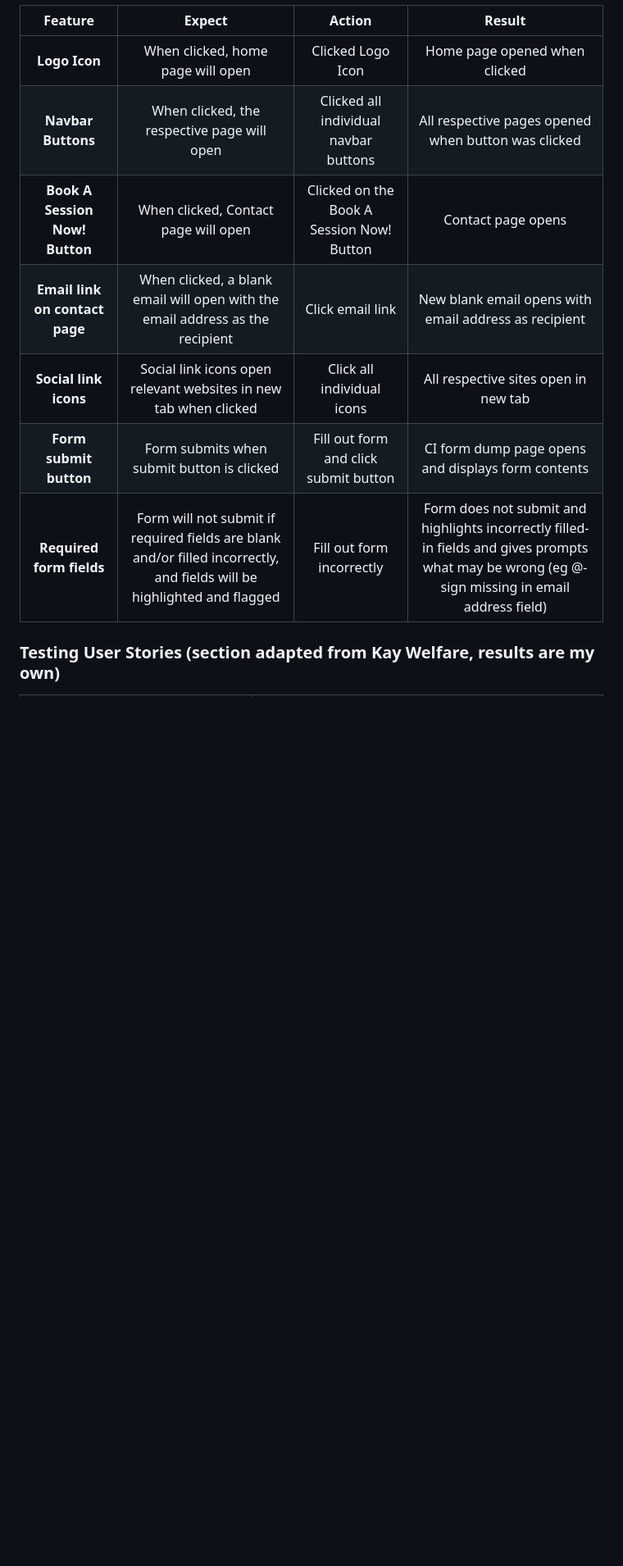
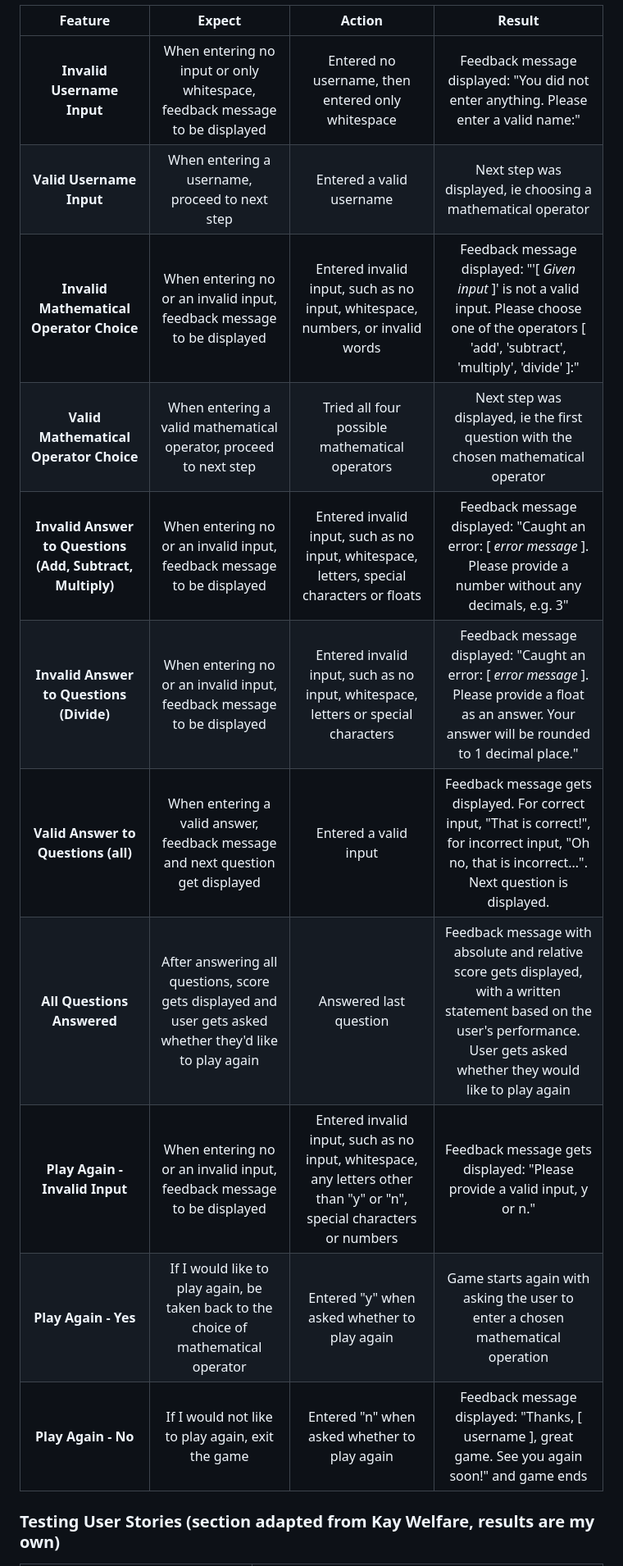
Before and after one commit to MariaHochstoeger/maths-game, a Markdown page: README.md, the part around the change printed below. Shown: that part at 82% size. GitHub-like rendering; blank space fills up the shorter version.

```diff
--- a/README.md
+++ b/README.md
@@ -176,13 +161,17 @@ Performance is mediocre, also after compressing images.
 
 | Feature     | Expect      | Action        | Result |
 | :---------: | :----------:| :-----------: | :-----:|
-| **Logo Icon**   | When clicked, home page will open   | Clicked Logo Icon  | Home page opened when clicked |
-| **Navbar Buttons**  | When clicked, the respective page will open  | Clicked all individual navbar buttons | All respective pages opened when button was clicked |
-| **Book A Session Now! Button** | When clicked, Contact page will open  | Clicked on the Book A Session Now! Button | Contact page opens |
-| **Email link on contact page** | When clicked, a blank email will open with the email address as the recipient | Click email link | New blank email opens with email address as recipient |
-| **Social link icons** | Social link icons open relevant websites in new tab when clicked | Click all individual icons | All respective sites open in new tab |
-| **Form submit button** | Form submits when submit button is clicked | Fill out form and click submit button | CI form dump page opens and displays form contents |
-| **Required form fields** | Form will not submit if required fields are blank and/or filled incorrectly, and fields will be highlighted and flagged | Fill out form incorrectly | Form does not submit and highlights incorrectly filled-in fields and gives prompts what may be wrong (eg @-sign missing in email address field) |
+| **Invalid Username Input**   | When entering no input or only whitespace, feedback message to be displayed   | Entered no username, then entered only whitespace | Feedback message displayed: "You did not enter anything. Please enter a valid name:" |
+| **Valid Username Input**  | When entering a username, proceed to next step  | Entered a valid username | Next step was displayed, ie choosing a mathematical operator |
+| **Invalid Mathematical Operator Choice** | When entering no or an invalid input, feedback message to be displayed  | Entered invalid input, such as no input, whitespace, numbers, or invalid words | Feedback message displayed: "'[ *Given input* ]' is not a valid input. Please choose one of the operators [ 'add', 'subtract', 'multiply', 'divide' ]:" |
+| **Valid Mathematical Operator Choice** | When entering a valid mathematical operator, proceed to next step | Tried all four possible mathematical operators | Next step was displayed, ie the first question with the chosen mathematical operator |
+| **Invalid Answer to Questions (Add, Subtract, Multiply)** | When entering no or an invalid input, feedback message to be displayed | Entered invalid input, such as no input, whitespace, letters, special characters or floats | Feedback message displayed: "Caught an error: [ *error message* ]. Please provide a number without any decimals, e.g. 3" |
+| **Invalid Answer to Questions (Divide)** | When entering no or an invalid input, feedback message to be displayed | Entered invalid input, such as no input, whitespace, letters or special characters | Feedback message displayed: "Caught an error: [ *error message* ]. Please provide a float as an answer. Your answer will be rounded to 1 decimal place." |
+| **Valid Answer to Questions (all)** | When entering a valid answer, feedback message and next question get displayed | Entered a valid input | Feedback message gets displayed. For correct input, "That is correct!", for incorrect input, "Oh no, that is incorrect...". Next question is displayed. |
+| **All Questions Answered** | After answering all questions, score gets displayed and user gets asked whether they'd like to play again | Answered last question | Feedback message with absolute and relative score gets displayed, with a written statement based on the user's performance. User gets asked whether they would like to play again |
+| **Play Again - Invalid Input** | When entering no or an invalid input, feedback message to be displayed | Entered invalid input, such as no input, whitespace, any letters other than "y" or "n", special characters or numbers | Feedback message gets displayed: "Please provide a valid input, y or n." |
+| **Play Again - Yes** | If I would like to play again, be taken back to the choice of mathematical operator | Entered "y" when asked whether to play again | Game starts again with asking the user to enter a chosen mathematical operation |
+| **Play Again - No** | If I would not like to play again, exit the game | Entered "n" when asked whether to play again | Feedback message displayed: "Thanks, [ username ], great game. See you again soon!" and game ends |
 
 ### Testing User Stories (section adapted from Kay Welfare, results are my own)
 
```
Also changed, not shown: other parts of README.md (+22 -40 lines), assets/images/readme-images/python-linter.png (added).
